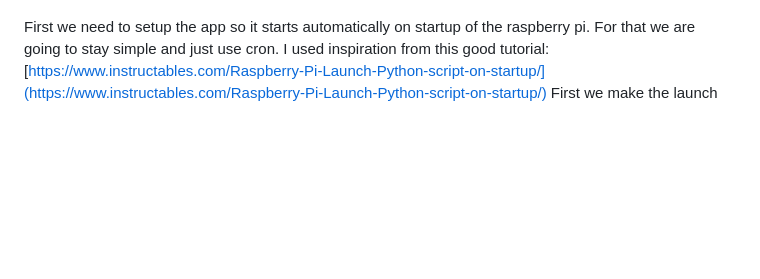
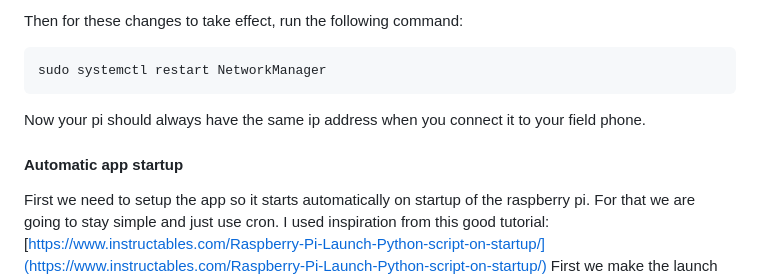
Before and after one commit to ivancornut/Cano-pi-imager, a Markdown page: README.md, the part around the change printed below. GitHub-like rendering; blank space fills up the shorter version.

````diff
--- a/README.md
+++ b/README.md
@@ -32,3 +72,9 @@ python3 app.py
+Then for these changes to take effect, run the following command:
+```shell
+sudo systemctl restart NetworkManager
+```
+Now your pi should always have the same ip address when you connect it to your field phone.
+#### Automatic app startup
 First we need to setup the app so it starts automatically on startup of the raspberry pi. For that we are going to stay simple and just use cron. I used inspiration from this good tutorial: [https://www.instructables.com/Raspberry-Pi-Launch-Python-script-on-startup/](https://www.instructables.com/Raspberry-Pi-Launch-Python-script-on-startup/)
 First we make the launch script executable by changing rights:
 ```shell
````
Also changed, not shown: other parts of README.md (+45 -5 lines).
